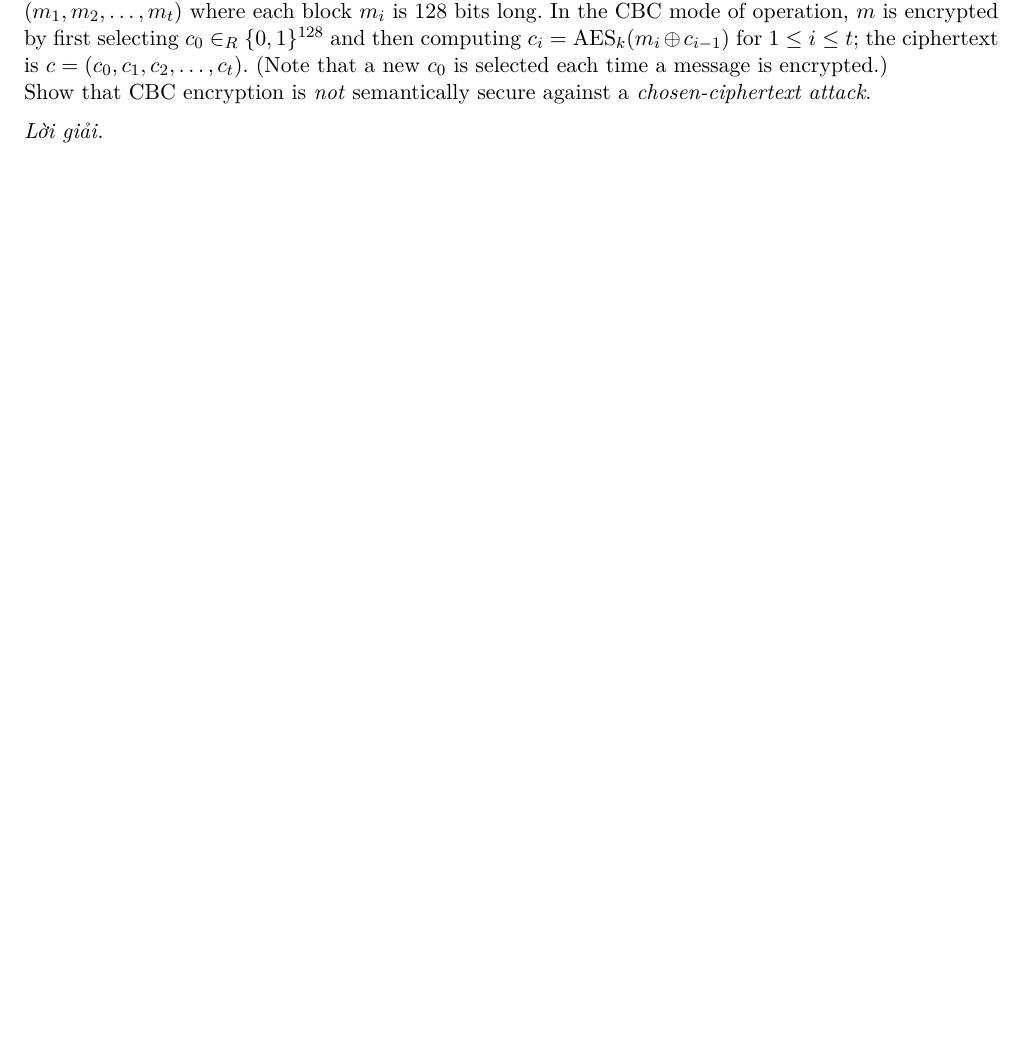
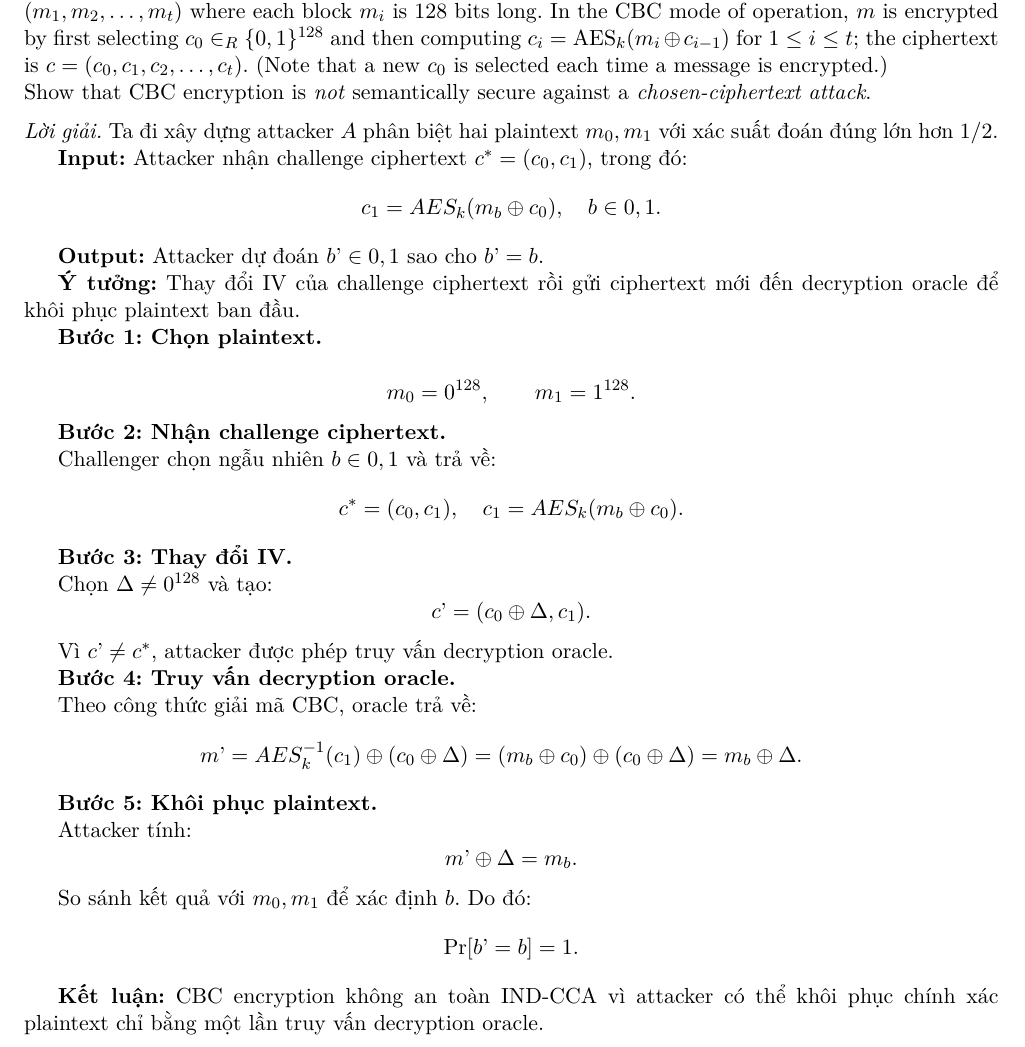
Before and after one commit to kanumi-2005/hcmus-applied-cryptography, a LaTeX document (lab2/main.tex, which reads lab2/problem1.tex): part of page 1 of 4, cut so that both start at the same text, the shorter picture padded with empty space. Compiled offline with XeLaTeX.

Commit message:
Add Lab2-Problem1

```diff
--- a/lab2/problem1.tex
+++ b/lab2/problem1.tex
@@ -13,4 +13,46 @@ a \emph{chosen-ciphertext attack}.
 \end{problem}
 
 \begin{loigiai}
-\end{loigiai}
+Ta đi xây dựng attacker $A$ phân biệt hai plaintext $m_0,m_1$ với xác suất đoán đúng lớn hơn $1/2$.
+
+\textbf{Input:} Attacker nhận challenge ciphertext $c^*=(c_0,c_1)$, trong đó:
+$$c_1=AES_k(m_b\oplus c_0),\quad b\in{0,1}.$$
+
+\textbf{Output:} Attacker dự đoán $b’\in{0,1}$ sao cho $b’=b$.
+
+\textbf{Ý tưởng:} Thay đổi IV của challenge ciphertext rồi gửi ciphertext mới đến decryption oracle để khôi phục plaintext ban đầu.
+
+\textbf{Bước 1: Chọn plaintext.}
+
+$$m_0=0^{128},\qquad m_1=1^{128}.$$
+
+\textbf{Bước 2: Nhận challenge ciphertext.}
+
+Challenger chọn ngẫu nhiên $b\in{0,1}$ và trả về:
+$$c^*=(c_0,c_1),\quad c_1=AES_k(m_b\oplus c_0).$$
+
+\textbf{Bước 3: Thay đổi IV.}
+
+Chọn $\Delta\neq 0^{128}$ và tạo:
+$$c’=(c_0\oplus\Delta,c_1).$$
+
+Vì $c’\neq c^*$, attacker được phép truy vấn decryption oracle.
+
+\textbf{Bước 4: Truy vấn decryption oracle.}
+
+Theo công thức giải mã CBC, oracle trả về:
+$$
+\begin{aligned}
+m’&=AES_k^{-1}(c_1)\oplus(c_0\oplus\Delta)=(m_b\oplus c_0)\oplus(c_0\oplus\Delta)=m_b\oplus\Delta.
+\end{aligned}
+$$
+
+\textbf{Bước 5: Khôi phục plaintext.}
+
+Attacker tính:
+$$m’\oplus\Delta=m_b.$$
+
+So sánh kết quả với $m_0,m_1$ để xác định $b$. Do đó:
+$$\Pr[b’=b]=1.$$
+
+\textbf{Kết luận:} CBC encryption không an toàn IND-CCA vì attacker có thể khôi phục chính xác plaintext chỉ bằng một lần truy vấn decryption oracle.
```
